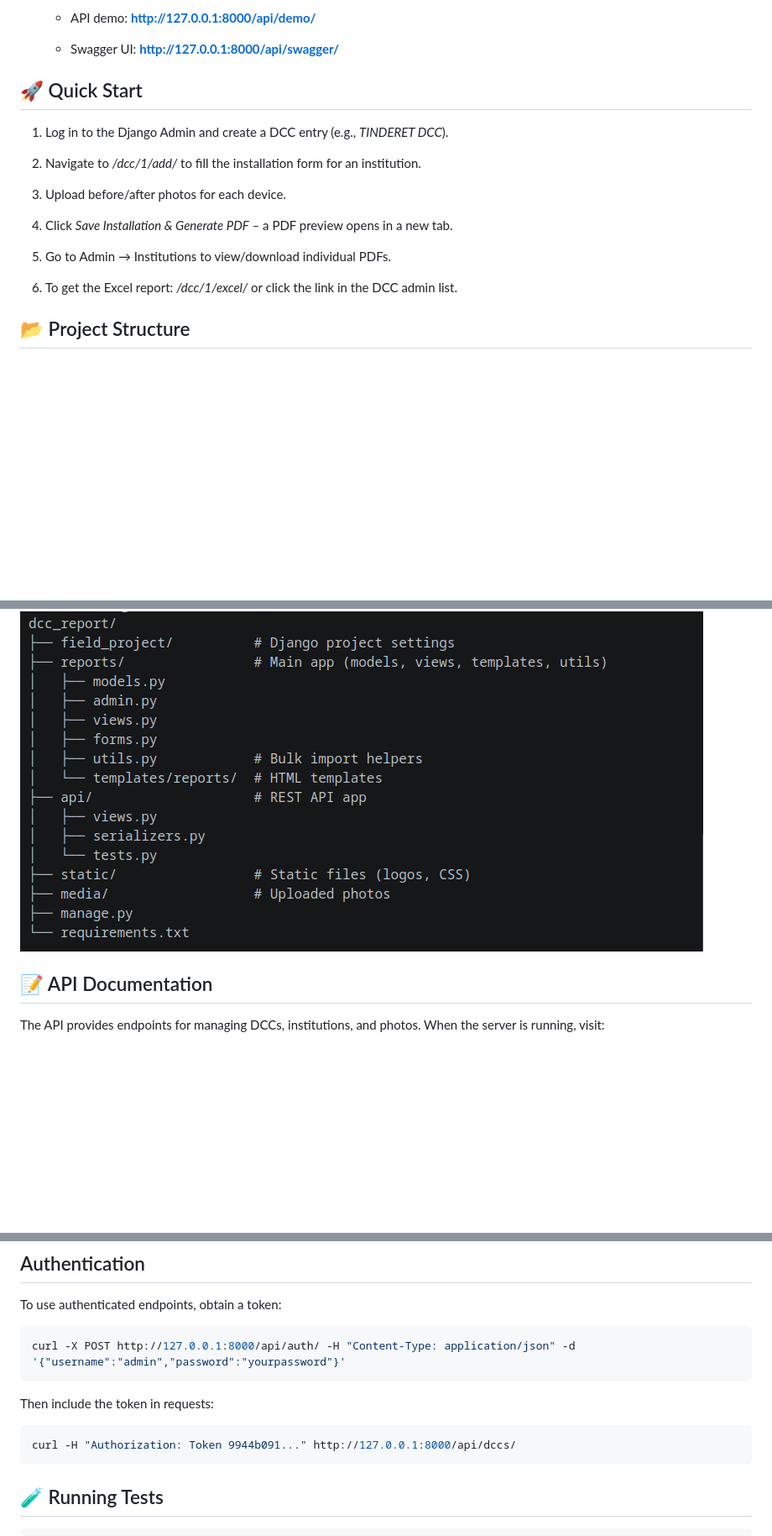
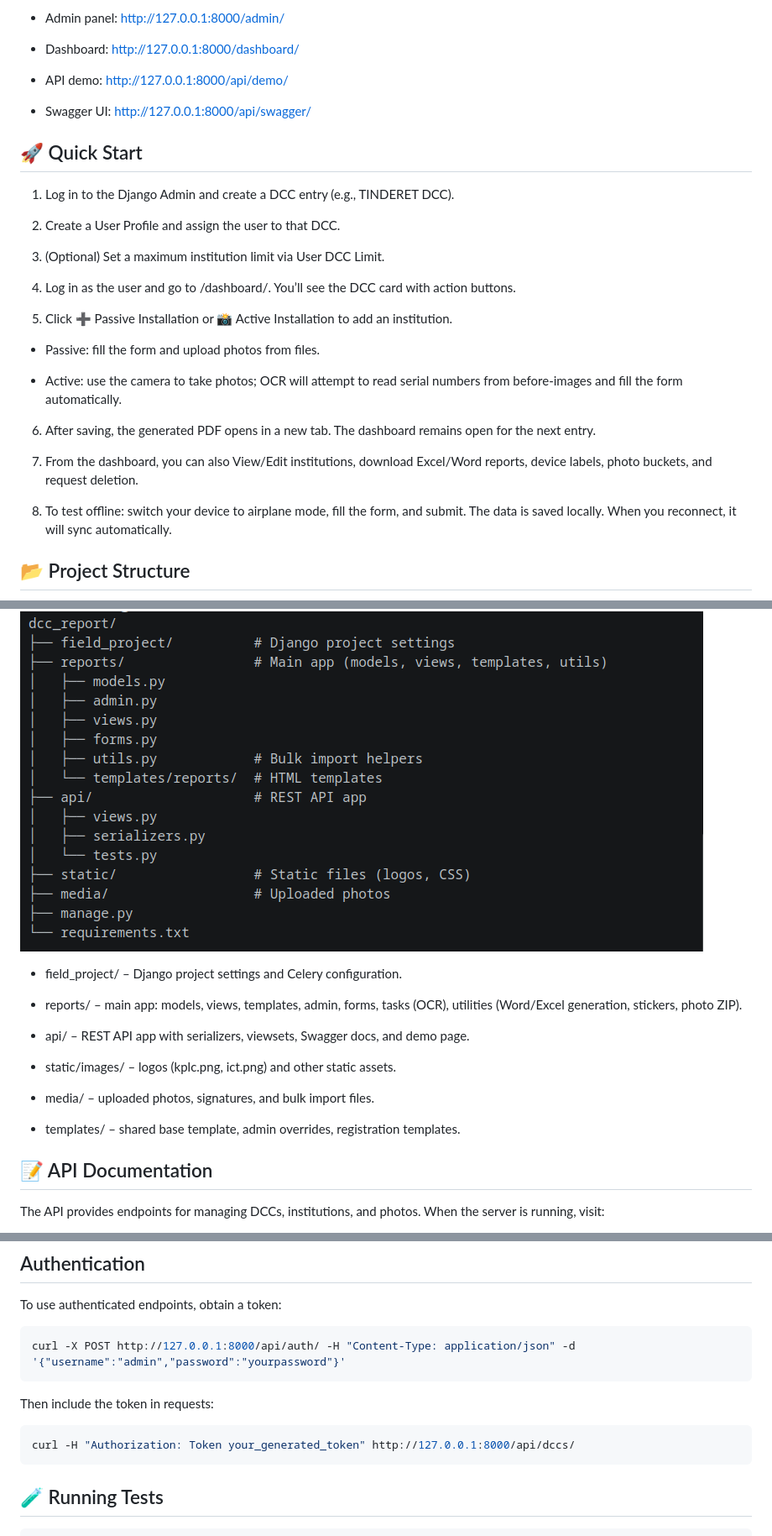
Before and after one commit to jumagemini/dcc-report, a Markdown page: README.md, 3 parts joined by grey strips. Shown at 84% size. Rendered like a GitHub page; blank space fills up the shorter version.

````diff
--- a/README.md
+++ b/README.md
@@ -90,24 +142,48 @@ A Django‑based web application for collecting field installation data of netwo
 
-   * API demo: **http://127.0.0.1:8000/api/demo/**
+* Admin panel: http://127.0.0.1:8000/admin/
 
-   * Swagger UI: **http://127.0.0.1:8000/api/swagger/**
+* Dashboard: http://127.0.0.1:8000/dashboard/
 
+* API demo: http://127.0.0.1:8000/api/demo/
+
+* Swagger UI: http://127.0.0.1:8000/api/swagger/
 
 ## 🚀 Quick Start
-1. Log in to the Django Admin and create a DCC entry (e.g., *TINDERET DCC*).
 
-2. Navigate to */dcc/1/add/* to fill the installation form for an institution.
+1. Log in to the Django Admin and create a DCC entry (e.g., TINDERET DCC).
 
-3. Upload before/after photos for each device.
+2. Create a User Profile and assign the user to that DCC.
 
-4. Click *Save Installation & Generate PDF* – a PDF preview opens in a new tab.
+3. (Optional) Set a maximum institution limit via User DCC Limit.
 
-5. Go to Admin → Institutions to view/download individual PDFs.
+4. Log in as the user and go to /dashboard/. You’ll see the DCC card with action buttons.
 
-6. To get the Excel report: */dcc/1/excel/* or click the link in the DCC admin list.
+5. Click ➕ Passive Installation or 📸 Active Installation to add an institution.
+
+* Passive: fill the form and upload photos from files.
+
+* Active: use the camera to take photos; OCR will attempt to read serial numbers from before‑images and fill the form automatically.
+
+6. After saving, the generated PDF opens in a new tab. The dashboard remains open for the next entry.
+
+7. From the dashboard, you can also View/Edit institutions, download Excel/Word reports, device labels, photo buckets, and request deletion.
+
+8. To test offline: switch your device to airplane mode, fill the form, and submit. The data is saved locally. When you reconnect, it will sync automatically.
+
 ## 📂 Project Structure
 ![Image](./static/images/tree.png "Project Directory Structure")
 
+* field_project/ – Django project settings and Celery configuration.
+
+* reports/ – main app: models, views, templates, admin, forms, tasks (OCR), utilities (Word/Excel generation, stickers, photo ZIP).
+
+* api/ – REST API app with serializers, viewsets, Swagger docs, and demo page.
+
+* static/images/ – logos (kplc.png, ict.png) and other static assets.
+
+* media/ – uploaded photos, signatures, and bulk import files.
+
+* templates/ – shared base template, admin overrides, registration templates.
 ## 📝 API Documentation
 The API provides endpoints for managing DCCs, institutions, and photos. When the server is running, visit:
 
@@ -124,7 +200,7 @@ curl -X POST http://127.0.0.1:8000/api/auth/ -H "Content-Type: application/json"
 Then include the token in requests:
 
 ```bash
-curl -H "Authorization: Token 9944b091..." http://127.0.0.1:8000/api/dccs/
+curl -H "Authorization: Token your_generated_token" http://127.0.0.1:8000/api/dccs/
 ```
 ## 🧪 Running Tests
 ```bash
````
Also changed, not shown: other parts of README.md (+69 -17 lines).
